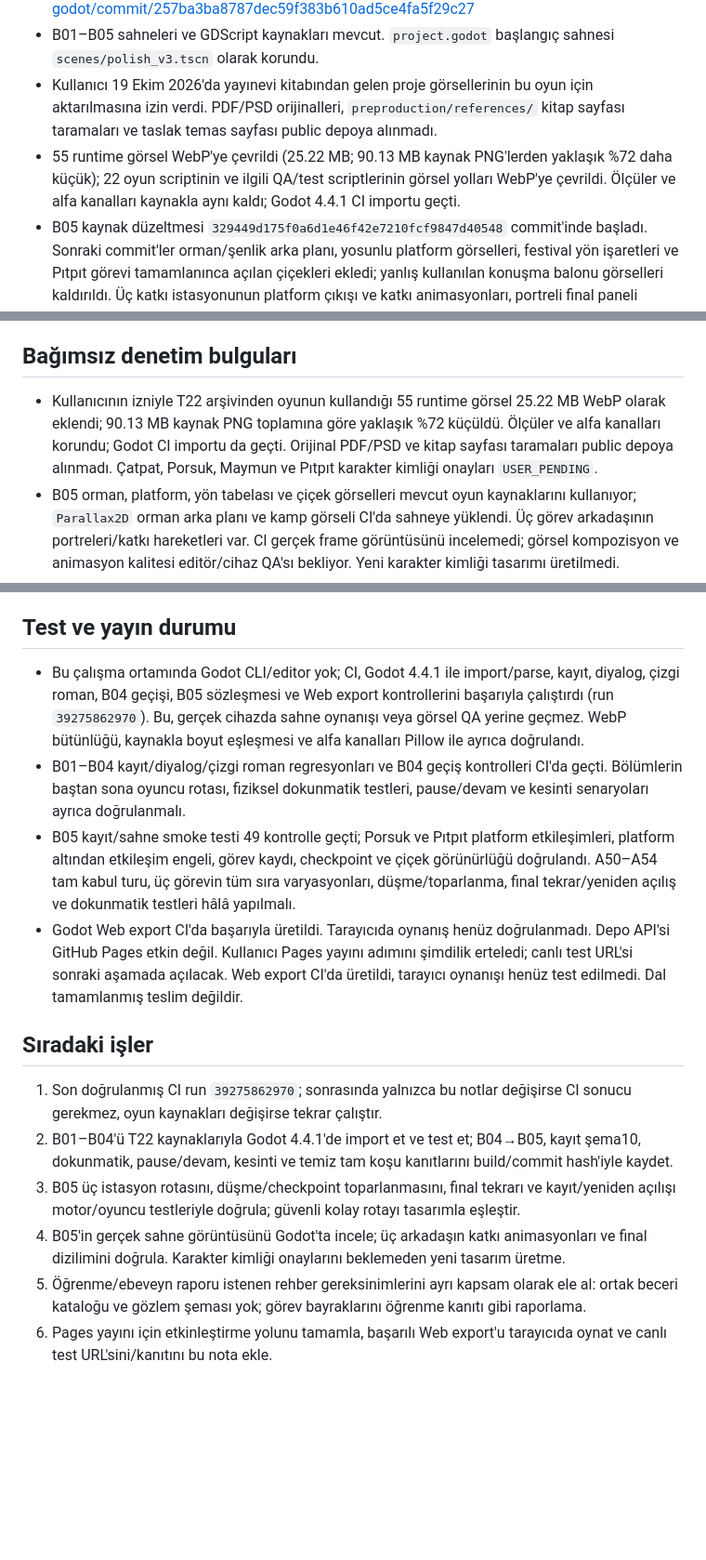
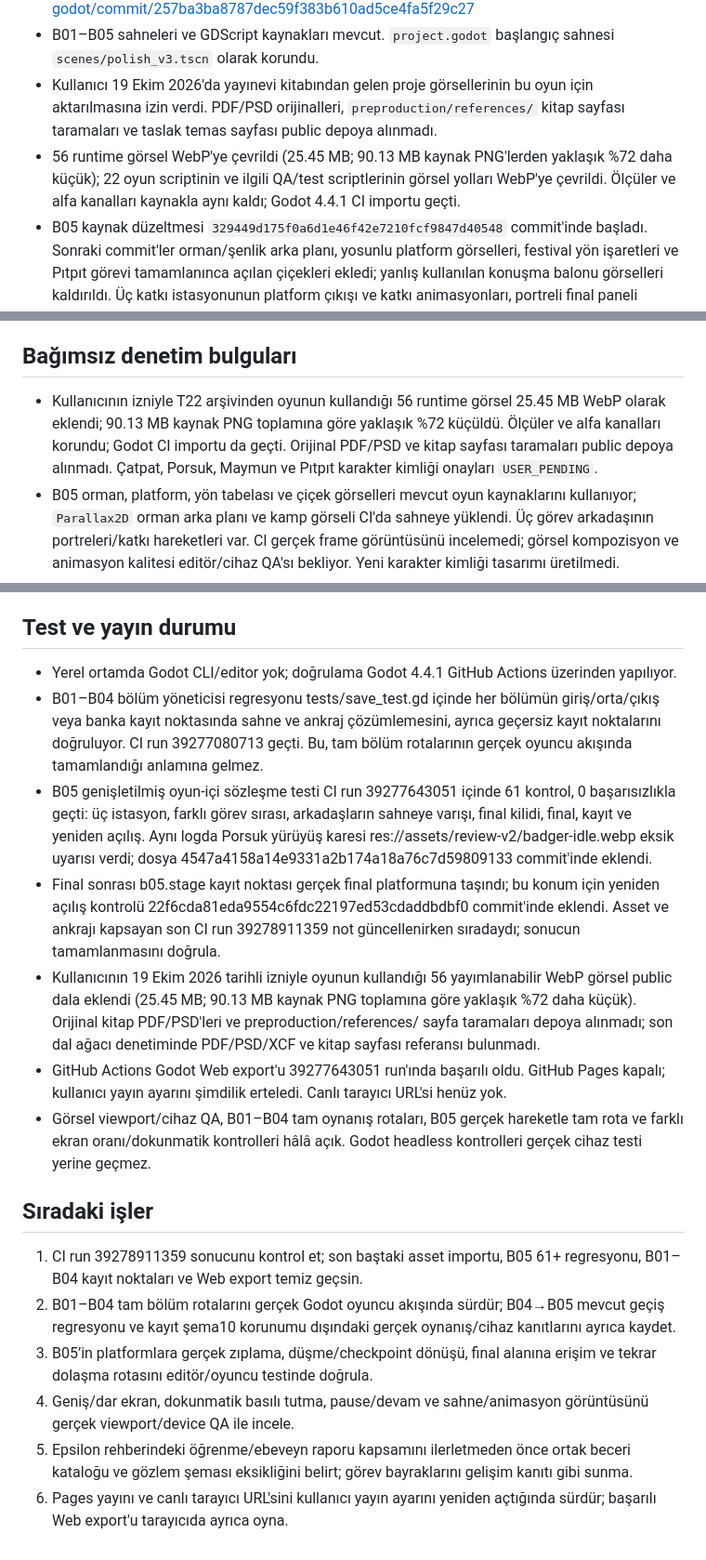
Before and after one commit to rizaaltun/catpat-godot, a Markdown page: docs/DEVAM-NOTU.md, 3 parts joined by grey strips. Shown at 93% size. Rendered like a GitHub page; blank space fills up the shorter version.

```diff
--- a/docs/DEVAM-NOTU.md
+++ b/docs/DEVAM-NOTU.md
@@ -13,14 +13,14 @@
 - Tasarım, test ve devir belgeleri ile lisansı doğrulanmış Fredoka yazı tipi ikinci commit'te eklendi: https://github.com/rizaaltun/catpat-godot/commit/257ba3ba8787dec59f383b610ad5ce4fa5f29c27
 - B01–B05 sahneleri ve GDScript kaynakları mevcut. `project.godot` başlangıç sahnesi `scenes/polish_v3.tscn` olarak korundu.
 - Kullanıcı 19 Ekim 2026'da yayınevi kitabından gelen proje görsellerinin bu oyun için aktarılmasına izin verdi. PDF/PSD orijinalleri, `preproduction/references/` kitap sayfası taramaları ve taslak temas sayfası public depoya alınmadı.
-- 55 runtime görsel WebP'ye çevrildi (25.22 MB; 90.13 MB kaynak PNG'lerden yaklaşık %72 daha küçük); 22 oyun scriptinin ve ilgili QA/test scriptlerinin görsel yolları WebP'ye çevrildi. Ölçüler ve alfa kanalları kaynakla aynı kaldı; Godot 4.4.1 CI importu geçti.
+- 56 runtime görsel WebP'ye çevrildi (25.45 MB; 90.13 MB kaynak PNG'lerden yaklaşık %72 daha küçük); 22 oyun scriptinin ve ilgili QA/test scriptlerinin görsel yolları WebP'ye çevrildi. Ölçüler ve alfa kanalları kaynakla aynı kaldı; Godot 4.4.1 CI importu geçti.
 - B05 kaynak düzeltmesi `329449d175f0a6d1e46f42e7210fcf9847d40548` commit'inde başladı. Sonraki commit'ler orman/şenlik arka planı, yosunlu platform görselleri, festival yön işaretleri ve Pıtpıt görevi tamamlanınca açılan çiçekleri ekledi; yanlış kullanılan konuşma balonu görselleri kaldırıldı. Üç katkı istasyonunun platform çıkışı ve katkı animasyonları, portreli final paneli mevcut. Bazı sahne/zemin geometri parçaları hâlâ teknik poligon; oyun içi görsel QA gerekli.
 - `production/.gdignore` Godot'un üretim dokümanları ve CSV tablolarını projeye import etmesini ve oyuna export etmesini önler; kaynak dosyalar GitHub'da kalır. Kod taramasında `res://production` bağımlılığı bulunmadı. Bu değişiklikten sonraki CI importu geçti.
 - `c1dc0c2f170cf90d2a34d3cf0e9d5990daa9ebd3` commit'i Godot 4.4.1 import/regresyon/Web export iş akışını ekledi. Godot importu geçti. İlk izole regresyon koşusu `scripts/core/quest_state.gd:31` satırındaki `const EVENTS` dizi birleştirmesinde parse hatasını yakaladı; test komutunu 120 saniyede sonlandırdı. `79072dc2c7469bdbcfa0033d37b44224d64d5e1d` sabit diziyi inline tanımlayarak parse hatasını düzeltti. CI run `39275862970` (https://github.com/rizaaltun/catpat-godot/actions/runs/39275862970) tüm adımları geçti: Godot importu, kayıt/diyalog/çizgi roman regresyonları, B04 geçiş kontrolleri, 49 B05 sözleşme/oyun-içi kontrolü ve tarayıcı Web export'u.
 
 ## Bağımsız denetim bulguları
 
-- Kullanıcının izniyle T22 arşivinden oyunun kullandığı 55 runtime görsel 25.22 MB WebP olarak eklendi; 90.13 MB kaynak PNG toplamına göre yaklaşık %72 küçüldü. Ölçüler ve alfa kanalları korundu; Godot CI importu da geçti. Orijinal PDF/PSD ve kitap sayfası taramaları public depoya alınmadı. Çatpat, Porsuk, Maymun ve Pıtpıt karakter kimliği onayları `USER_PENDING`.
+- Kullanıcının izniyle T22 arşivinden oyunun kullandığı 56 runtime görsel 25.45 MB WebP olarak eklendi; 90.13 MB kaynak PNG toplamına göre yaklaşık %72 küçüldü. Ölçüler ve alfa kanalları korundu; Godot CI importu da geçti. Orijinal PDF/PSD ve kitap sayfası taramaları public depoya alınmadı. Çatpat, Porsuk, Maymun ve Pıtpıt karakter kimliği onayları `USER_PENDING`.
 - B05 orman, platform, yön tabelası ve çiçek görselleri mevcut oyun kaynaklarını kullanıyor; `Parallax2D` orman arka planı ve kamp görseli CI'da sahneye yüklendi. Üç görev arkadaşının portreleri/katkı hareketleri var. CI gerçek frame görüntüsünü incelemedi; görsel kompozisyon ve animasyon kalitesi editör/cihaz QA'sı bekliyor. Yeni karakter kimliği tasarımı üretilmedi.
 - B05 kısa güvenli zemin parçaları, yükseltilmiş görev platformları ve checkpoint'e düşüş dönüşünü içeriyor. Smoke testinde platform altındaki yürüme görevi tetiklemedi; Porsuk ve Pıtpıt platformlarında görev kaydı ile checkpoint yazımı geçti. Üç görevin tüm rotası, düşme/toparlanma ve kolay rota gerçek oyuncu QA'sı bekliyor.
 - B05 üç görevi yakınlık etkileşimi ve tamamlandı bayraklarıyla kaydediyor; beceri/gelişim gözlemi veya ebeveyn raporu yok. B01'deki Yolculuk defteri oyuncuya dönük ilerleme arayüzüdür; ebeveyn raporu değildir. Görev bayrakları yalnızca etkileşimin tamamlandığını kanıtlar, beceri gelişimini değil.
@@ -28,16 +28,19 @@
 
 ## Test ve yayın durumu
 
-- Bu çalışma ortamında Godot CLI/editor yok; CI, Godot 4.4.1 ile import/parse, kayıt, diyalog, çizgi roman, B04 geçişi, B05 sözleşmesi ve Web export kontrollerini başarıyla çalıştırdı (run `39275862970`). Bu, gerçek cihazda sahne oynanışı veya görsel QA yerine geçmez. WebP bütünlüğü, kaynakla boyut eşleşmesi ve alfa kanalları Pillow ile ayrıca doğrulandı.
-- B01–B04 kayıt/diyalog/çizgi roman regresyonları ve B04 geçiş kontrolleri CI'da geçti. Bölümlerin baştan sona oyuncu rotası, fiziksel dokunmatik testleri, pause/devam ve kesinti senaryoları ayrıca doğrulanmalı.
-- B05 kayıt/sahne smoke testi 49 kontrolle geçti; Porsuk ve Pıtpıt platform etkileşimleri, platform altından etkileşim engeli, görev kaydı, checkpoint ve çiçek görünürlüğü doğrulandı. A50–A54 tam kabul turu, üç görevin tüm sıra varyasyonları, düşme/toparlanma, final tekrar/yeniden açılış ve dokunmatik testleri hâlâ yapılmalı.
-- Godot Web export CI'da başarıyla üretildi. Tarayıcıda oynanış henüz doğrulanmadı. Depo API'si GitHub Pages etkin değil. Kullanıcı Pages yayını adımını şimdilik erteledi; canlı test URL'si sonraki aşamada açılacak. Web export CI'da üretildi, tarayıcı oynanışı henüz test edilmedi. Dal tamamlanmış teslim değildir.
+- Yerel ortamda Godot CLI/editor yok; doğrulama Godot 4.4.1 GitHub Actions üzerinden yapılıyor.
+- B01–B04 bölüm yöneticisi regresyonu tests/save_test.gd içinde her bölümün giriş/orta/çıkış veya banka kayıt noktasında sahne ve ankraj çözümlemesini, ayrıca geçersiz kayıt noktalarını doğruluyor. CI run 39277080713 geçti. Bu, tam bölüm rotalarının gerçek oyuncu akışında tamamlandığı anlamına gelmez.
+- B05 genişletilmiş oyun-içi sözleşme testi CI run 39277643051 içinde 61 kontrol, 0 başarısızlıkla geçti: üç istasyon, farklı görev sırası, arkadaşların sahneye varışı, final kilidi, final, kayıt ve yeniden açılış. Aynı logda Porsuk yürüyüş karesi res://assets/review-v2/badger-idle.webp eksik uyarısı verdi; dosya 4547a4158a14e9331a2b174a18a76c7d59809133 commit'inde eklendi.
+- Final sonrası b05.stage kayıt noktası gerçek final platformuna taşındı; bu konum için yeniden açılış kontrolü 22f6cda81eda9554c6fdc22197ed53cdaddbdbf0 commit'inde eklendi. Asset ve ankrajı kapsayan son CI run 39278911359 not güncellenirken sıradaydı; sonucun tamamlanmasını doğrula.
+- Kullanıcının 19 Ekim 2026 tarihli izniyle oyunun kullandığı 56 yayımlanabilir WebP görsel public dala eklendi (25.45 MB; 90.13 MB kaynak PNG toplamına göre yaklaşık %72 daha küçük). Orijinal kitap PDF/PSD'leri ve preproduction/references/ sayfa taramaları depoya alınmadı; son dal ağacı denetiminde PDF/PSD/XCF ve kitap sayfası referansı bulunmadı.
+- GitHub Actions Godot Web export'u 39277643051 run'ında başarılı oldu. GitHub Pages kapalı; kullanıcı yayın ayarını şimdilik erteledi. Canlı tarayıcı URL'si henüz yok.
+- Görsel viewport/cihaz QA, B01–B04 tam oynanış rotaları, B05 gerçek hareketle tam rota ve farklı ekran oranı/dokunmatik kontrolleri hâlâ açık. Godot headless kontrolleri gerçek cihaz testi yerine geçmez.
 
 ## Sıradaki işler
 
-1. Son doğrulanmış CI run `39275862970`; sonrasında yalnızca bu notlar değişirse CI sonucu gerekmez, oyun kaynakları değişirse tekrar çalıştır.
-2. B01–B04'ü T22 kaynaklarıyla Godot 4.4.1'de import et ve test et; B04→B05, kayıt şema10, dokunmatik, pause/devam, kesinti ve temiz tam koşu kanıtlarını build/commit hash'iyle kaydet.
-3. B05 üç istasyon rotasını, düşme/checkpoint toparlanmasını, final tekrarı ve kayıt/yeniden açılışı motor/oyuncu testleriyle doğrula; güvenli kolay rotayı tasarımla eşleştir.
-4. B05'in gerçek sahne görüntüsünü Godot'ta incele; üç arkadaşın katkı animasyonları ve final dizilimini doğrula. Karakter kimliği onaylarını beklemeden yeni tasarım üretme.
-5. Öğrenme/ebeveyn raporu istenen rehber gereksinimlerini ayrı kapsam olarak ele al: ortak beceri kataloğu ve gözlem şeması yok; görev bayraklarını öğrenme kanıtı gibi raporlama.
-6. Pages yayını için etkinleştirme yolunu tamamla, başarılı Web export'u tarayıcıda oynat ve canlı test URL'sini/kanıtını bu nota ekle.
+1. CI run 39278911359 sonucunu kontrol et; son baştaki asset importu, B05 61+ regresyonu, B01–B04 kayıt noktaları ve Web export temiz geçsin.
+2. B01–B04 tam bölüm rotalarını gerçek Godot oyuncu akışında sürdür; B04→B05 mevcut geçiş regresyonu ve kayıt şema10 korunumu dışındaki gerçek oynanış/cihaz kanıtlarını ayrıca kaydet.
+3. B05’in platformlara gerçek zıplama, düşme/checkpoint dönüşü, final alanına erişim ve tekrar dolaşma rotasını editör/oyuncu testinde doğrula.
+4. Geniş/dar ekran, dokunmatik basılı tutma, pause/devam ve sahne/animasyon görüntüsünü gerçek viewport/device QA ile incele.
+5. Epsilon rehberindeki öğrenme/ebeveyn raporu kapsamını ilerletmeden önce ortak beceri kataloğu ve gözlem şeması eksikliğini belirt; görev bayraklarını gelişim kanıtı gibi sunma.
+6. Pages yayını ve canlı tarayıcı URL'sini kullanıcı yayın ayarını yeniden açtığında sürdür; başarılı Web export'u tarayıcıda ayrıca oyna.
```
Also changed, not shown: production/CURRENT.md (+13 -13 lines).
